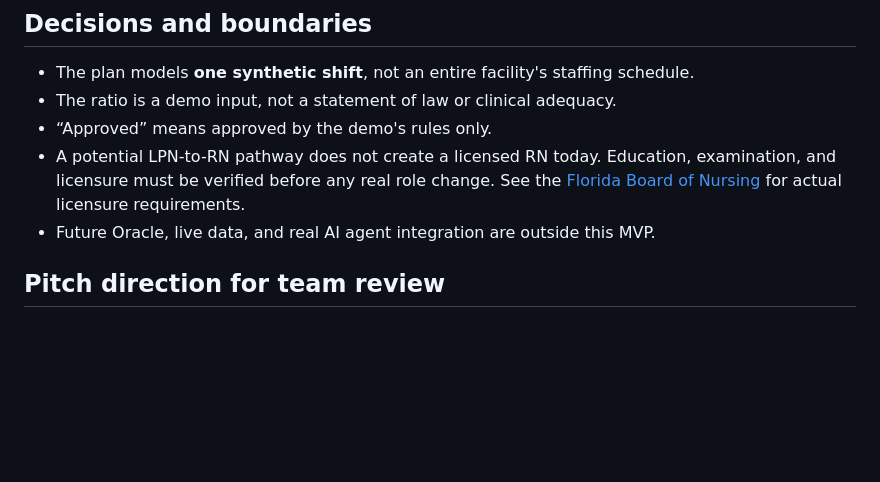
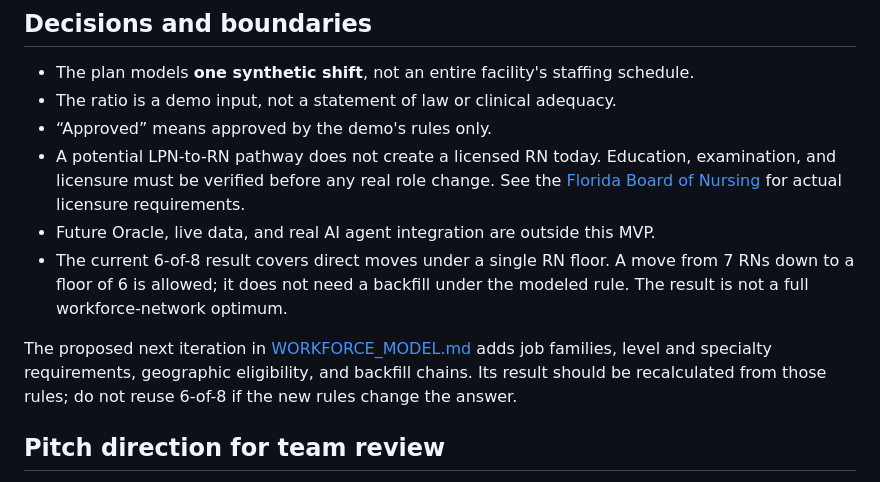
Before and after one commit to akshaykamra92/oracle26ai-hackathon, a Markdown page: TEAM_BRIEF.md, the part around the change. Rendered like a GitHub page; blank space fills up the shorter version.

```diff
--- a/TEAM_BRIEF.md
+++ b/TEAM_BRIEF.md
@@ -42,6 +42,9 @@ The [American Hospital Association's 2026 workforce scan](https://www.aha.org/sy
 - “Approved” means approved by the demo's rules only.
 - A potential LPN-to-RN pathway does not create a licensed RN today. Education, examination, and licensure must be verified before any real role change. See the [Florida Board of Nursing](https://floridasnursing.gov/nurse-rn-lpn/) for actual licensure requirements.
 - Future Oracle, live data, and real AI agent integration are outside this MVP.
+- The current 6-of-8 result covers direct moves under a single RN floor. A move from 7 RNs down to a floor of 6 is allowed; it does not need a backfill under the modeled rule. The result is not a full workforce-network optimum.
+
+The proposed next iteration in [WORKFORCE_MODEL.md](WORKFORCE_MODEL.md) adds job families, level and specialty requirements, geographic eligibility, and backfill chains. Its result should be recalculated from those rules; do not reuse 6-of-8 if the new rules change the answer.
 
 ## Pitch direction for team review
 
```
Also changed, not shown: README.md (+1 -0 lines), WORKFORCE_MODEL.md (added, +58 -0 lines).
